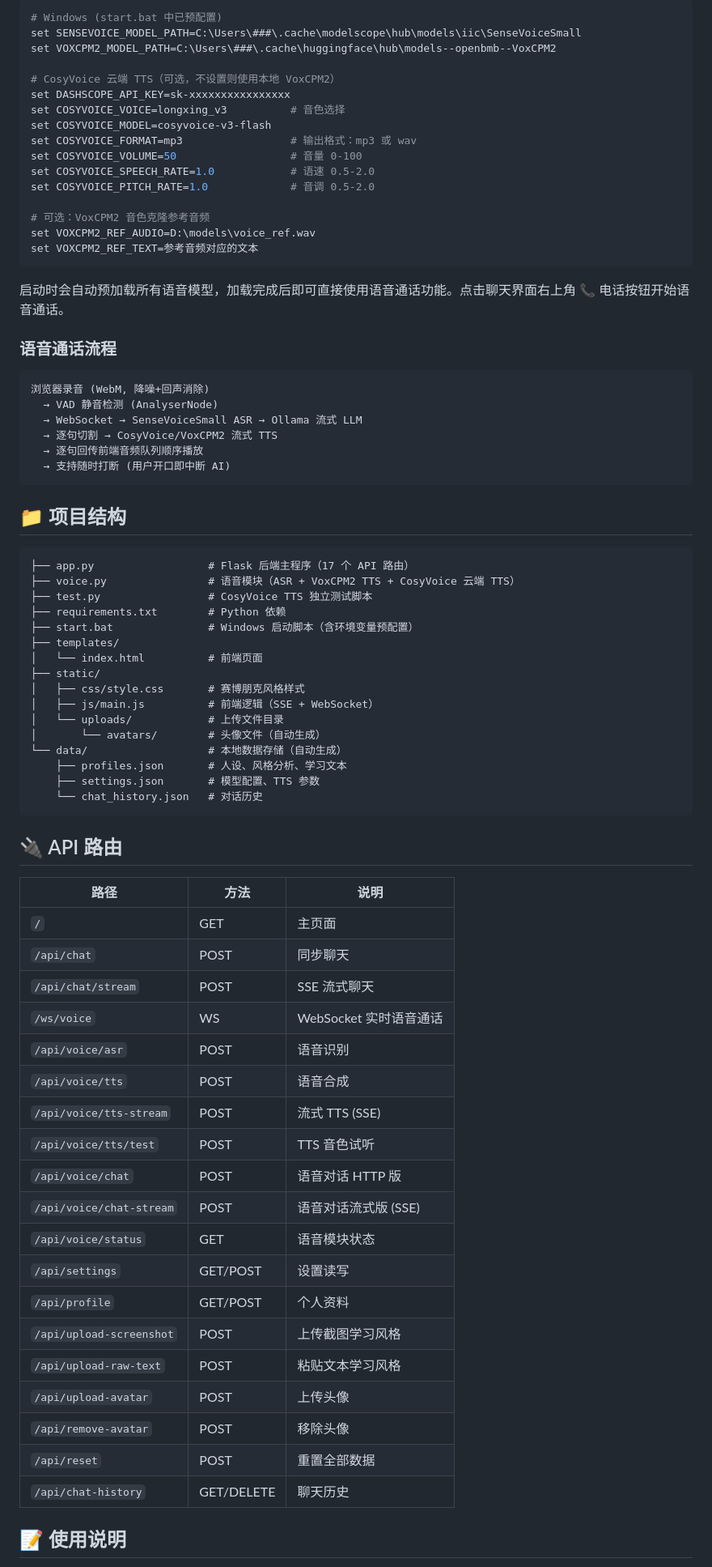
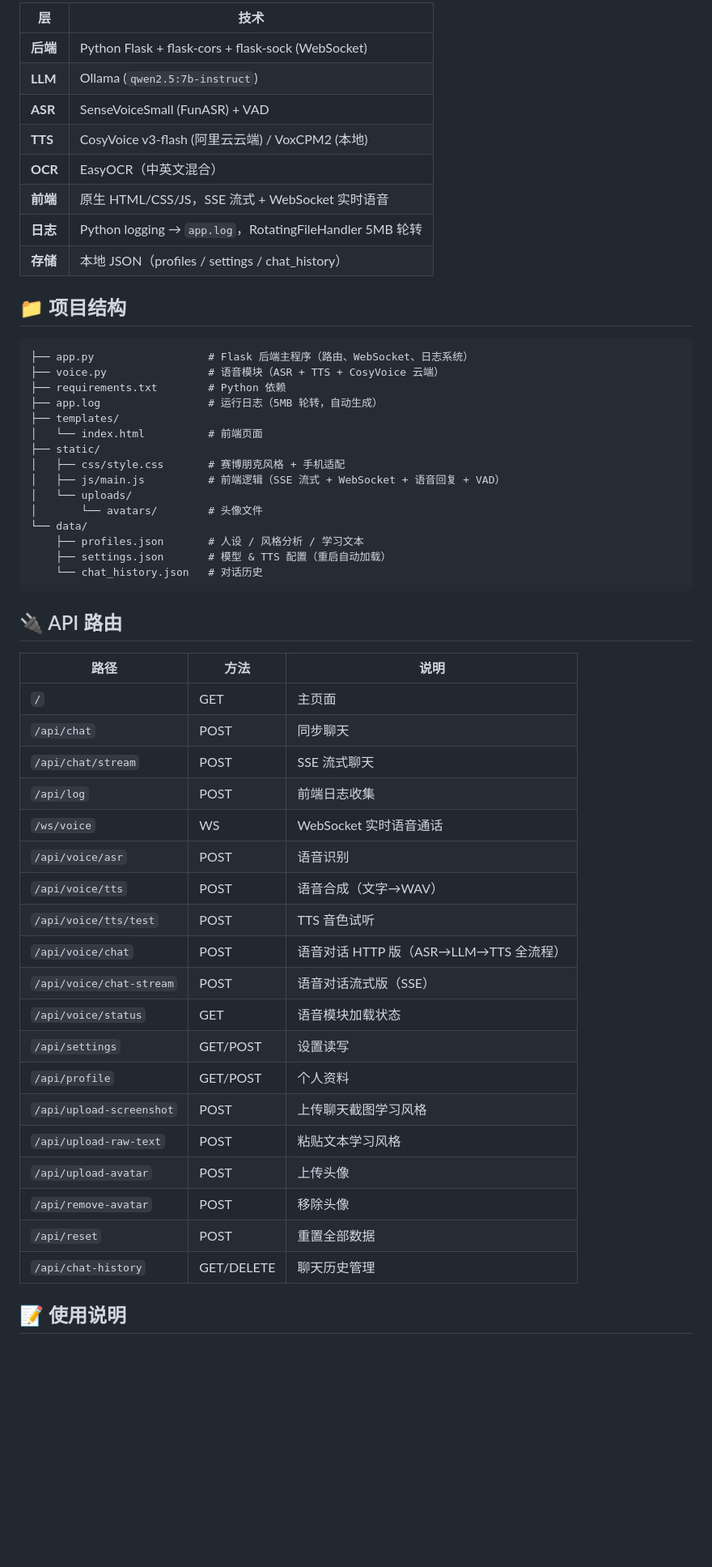
Before and after one commit to yinganran/Cyber-Companion, a Markdown page: README.md, the part around one of its changes. Shown at 81% size. Rendered like a GitHub page; blank space fills up the shorter version.

Commit message:
docs: 更新 README，反映所有新功能（语音回复、通话状态、日志系统、手机适配）

````diff
--- a/README.md
+++ b/README.md
@@ -59,79 +73,57 @@ python app.py
-```bash
-# Windows (start.bat 中已预配置)
-set SENSEVOICE_MODEL_PATH=C:\Users\###\.cache\modelscope\hub\models\iic\SenseVoiceSmall
-set VOXCPM2_MODEL_PATH=C:\Users\###\.cache\huggingface\hub\models--openbmb--VoxCPM2
-
-# CosyVoice 云端 TTS（可选，不设置则使用本地 VoxCPM2）
-set DASHSCOPE_API_KEY=sk-xxxxxxxxxxxxxxxx
-set COSYVOICE_VOICE=longxing_v3          # 音色选择
-set COSYVOICE_MODEL=cosyvoice-v3-flash
-set COSYVOICE_FORMAT=mp3                 # 输出格式：mp3 或 wav
-set COSYVOICE_VOLUME=50                  # 音量 0-100
-set COSYVOICE_SPEECH_RATE=1.0            # 语速 0.5-2.0
-set COSYVOICE_PITCH_RATE=1.0             # 音调 0.5-2.0
-
-# 可选：VoxCPM2 音色克隆参考音频
-set VOXCPM2_REF_AUDIO=D:\models\voice_ref.wav
-set VOXCPM2_REF_TEXT=参考音频对应的文本
-```
-
-启动时会自动预加载所有语音模型，加载完成后即可直接使用语音通话功能。点击聊天界面右上角 📞 电话按钮开始语音通话。
-
-### 语音通话流程
-
-```
-浏览器录音 (WebM, 降噪+回声消除)
-  → VAD 静音检测 (AnalyserNode)
-  → WebSocket → SenseVoiceSmall ASR → Ollama 流式 LLM
-  → 逐句切割 → CosyVoice/VoxCPM2 流式 TTS
-  → 逐句回传前端音频队列顺序播放
-  → 支持随时打断 (用户开口即中断 AI)
-```
+| 层 | 技术 |
+|---|---|
+| **后端** | Python Flask + flask-cors + flask-sock (WebSocket) |
+| **LLM** | Ollama (`qwen2.5:7b-instruct`) |
+| **ASR** | SenseVoiceSmall (FunASR) + VAD |
+| **TTS** | CosyVoice v3-flash (阿里云云端) / VoxCPM2 (本地) |
+| **OCR** | EasyOCR（中英文混合） |
+| **前端** | 原生 HTML/CSS/JS，SSE 流式 + WebSocket 实时语音 |
+| **日志** | Python logging → `app.log`，RotatingFileHandler 5MB 轮转 |
+| **存储** | 本地 JSON（profiles / settings / chat_history） |
 
 ## 📁 项目结构
 
 ```
-├── app.py                  # Flask 后端主程序（17 个 API 路由）
-├── voice.py                # 语音模块（ASR + VoxCPM2 TTS + CosyVoice 云端 TTS）
-├── test.py                 # CosyVoice TTS 独立测试脚本
+├── app.py                  # Flask 后端主程序（路由、WebSocket、日志系统）
+├── voice.py                # 语音模块（ASR + TTS + CosyVoice 云端）
 ├── requirements.txt        # Python 依赖
-├── start.bat               # Windows 启动脚本（含环境变量预配置）
+├── app.log                 # 运行日志（5MB 轮转，自动生成）
 ├── templates/
 │   └── index.html          # 前端页面
 ├── static/
-│   ├── css/style.css       # 赛博朋克风格样式
-│   ├── js/main.js          # 前端逻辑（SSE + WebSocket）
-│   └── uploads/            # 上传文件目录
-│       └── avatars/        # 头像文件（自动生成）
-└── data/                   # 本地数据存储（自动生成）
-    ├── profiles.json       # 人设、风格分析、学习文本
-    ├── settings.json       # 模型配置、TTS 参数
+│   ├── css/style.css       # 赛博朋克风格 + 手机适配
+│   ├── js/main.js          # 前端逻辑（SSE 流式 + WebSocket + 语音回复 + VAD）
+│   └── uploads/
+│       └── avatars/        # 头像文件
+└── data/
+    ├── profiles.json       # 人设 / 风格分析 / 学习文本
+    ├── settings.json       # 模型 & TTS 配置（重启自动加载）
     └── chat_history.json   # 对话历史
 ```
 
 ## 🔌 API 路由
 
 | 路径 | 方法 | 说明 |
-|------|------|------|
+|---|---|---|
 | `/` | GET | 主页面 |
 | `/api/chat` | POST | 同步聊天 |
 | `/api/chat/stream` | POST | SSE 流式聊天 |
+| `/api/log` | POST | 前端日志收集 |
 | `/ws/voice` | WS | WebSocket 实时语音通话 |
 | `/api/voice/asr` | POST | 语音识别 |
-| `/api/voice/tts` | POST | 语音合成 |
-| `/api/voice/tts-stream` | POST | 流式 TTS (SSE) |
+| `/api/voice/tts` | POST | 语音合成（文字→WAV） |
 | `/api/voice/tts/test` | POST | TTS 音色试听 |
-| `/api/voice/chat` | POST | 语音对话 HTTP 版 |
-| `/api/voice/chat-stream` | POST | 语音对话流式版 (SSE) |
-| `/api/voice/status` | GET | 语音模块状态 |
+| `/api/voice/chat` | POST | 语音对话 HTTP 版（ASR→LLM→TTS 全流程） |
+| `/api/voice/chat-stream` | POST | 语音对话流式版（SSE） |
+| `/api/voice/status` | GET | 语音模块加载状态 |
 | `/api/settings` | GET/POST | 设置读写 |
 | `/api/profile` | GET/POST | 个人资料 |
-| `/api/upload-screenshot` | POST | 上传截图学习风格 |
+| `/api/upload-screenshot` | POST | 上传聊天截图学习风格 |
 | `/api/upload-raw-text` | POST | 粘贴文本学习风格 |
 | `/api/upload-avatar` | POST | 上传头像 |
 | `/api/remove-avatar` | POST | 移除头像 |
 | `/api/reset` | POST | 重置全部数据 |
-| `/api/chat-history` | GET/DELETE | 聊天历史 |
+| `/api/chat-history` | GET/DELETE | 聊天历史管理 |
 
 ## 📝 使用说明
 
````
Also changed, not shown: other parts of README.md (+64 -31 lines).
